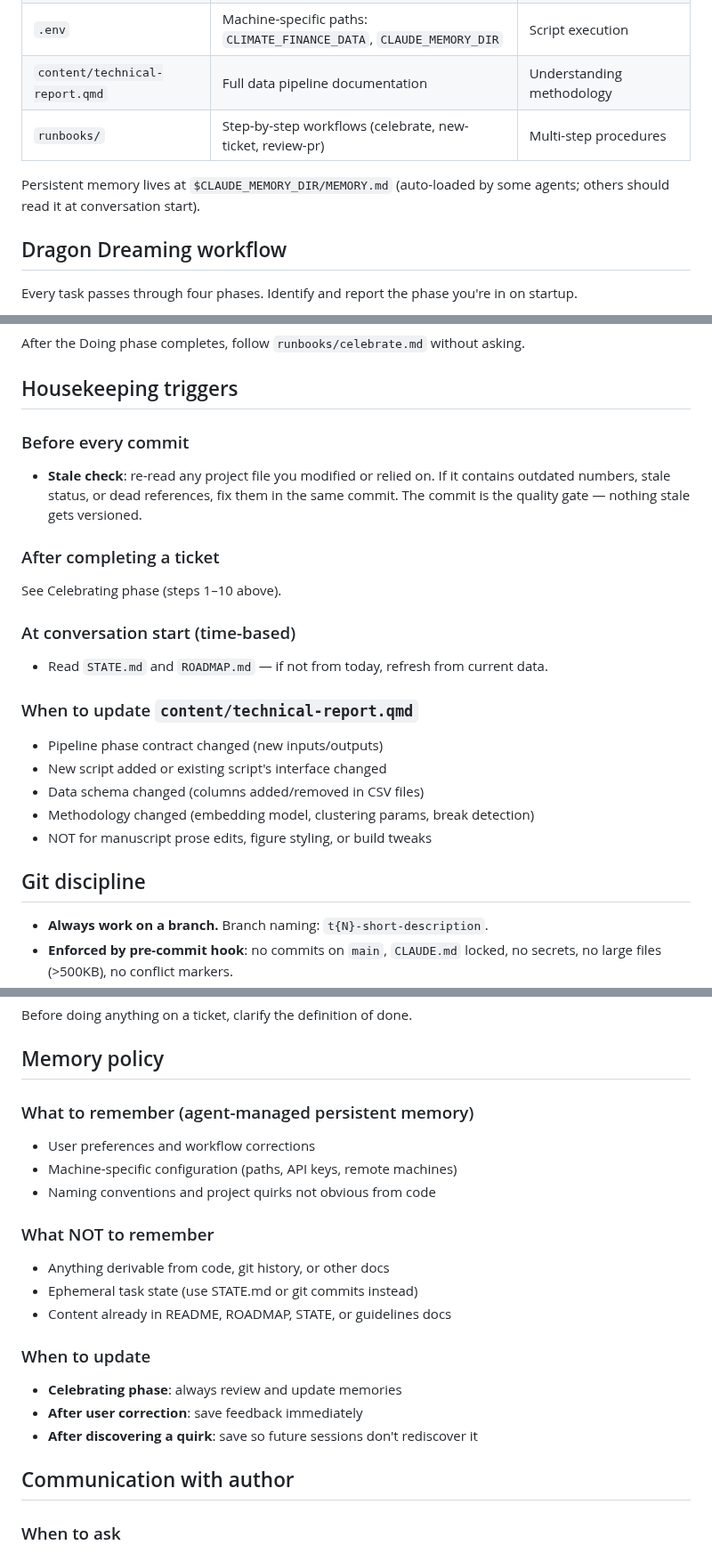
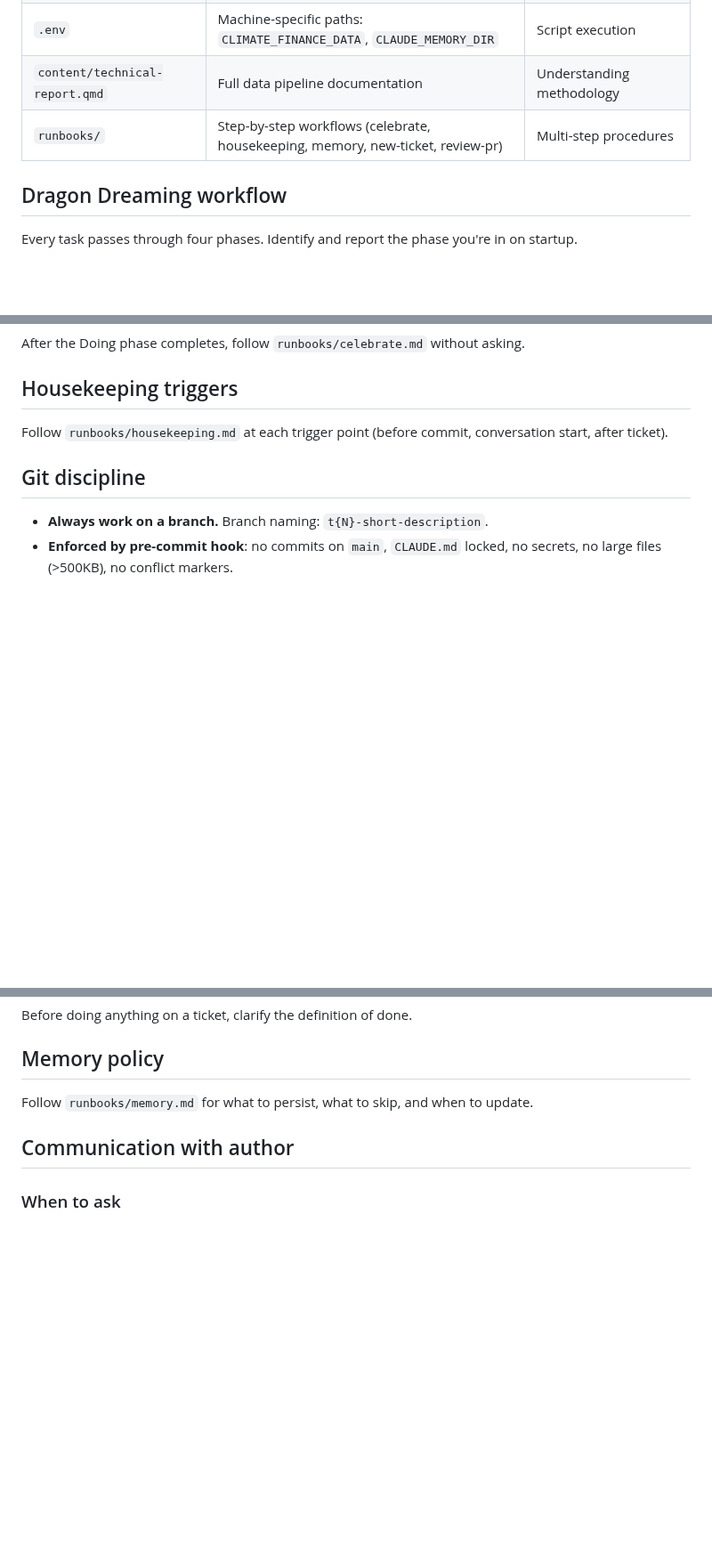
Before and after one commit to MinhHaDuong/Oeconomia-Climate-finance, a Markdown page: AGENTS.md, 3 parts joined by grey strips. Shown at 89% size. Rendered like a GitHub page; blank space fills up the shorter version.

```diff
--- a/AGENTS.md
+++ b/AGENTS.md
@@ -14,9 +14,7 @@
 | `docs/oeconomia-style.md` | Journal house style | Final formatting |
 | `.env` | Machine-specific paths: `CLIMATE_FINANCE_DATA`, `CLAUDE_MEMORY_DIR` | Script execution |
 | `content/technical-report.qmd` | Full data pipeline documentation | Understanding methodology |
-| `runbooks/` | Step-by-step workflows (celebrate, new-ticket, review-pr) | Multi-step procedures |
-
-Persistent memory lives at `$CLAUDE_MEMORY_DIR/MEMORY.md` (auto-loaded by some agents; others should read it at conversation start).
+| `runbooks/` | Step-by-step workflows (celebrate, housekeeping, memory, new-ticket, review-pr) | Multi-step procedures |
 
 ## Dragon Dreaming workflow
 
@@ -56,21 +54,7 @@ After the Doing phase completes, follow `runbooks/celebrate.md` without asking.
 
 ## Housekeeping triggers
 
-### Before every commit
-- **Stale check**: re-read any project file you modified or relied on. If it contains outdated numbers, stale status, or dead references, fix them in the same commit. The commit is the quality gate — nothing stale gets versioned.
-
-### After completing a ticket
-See Celebrating phase (steps 1–10 above).
-
-### At conversation start (time-based)
-- Read `STATE.md` and `ROADMAP.md` — if not from today, refresh from current data.
-
-### When to update `content/technical-report.qmd`
-- Pipeline phase contract changed (new inputs/outputs)
-- New script added or existing script's interface changed
-- Data schema changed (columns added/removed in CSV files)
-- Methodology changed (embedding model, clustering params, break detection)
-- NOT for manuscript prose edits, figure styling, or build tweaks
+Follow `runbooks/housekeeping.md` at each trigger point (before commit, conversation start, after ticket).
 
 ## Git discipline
 
@@ -102,20 +86,7 @@ Before doing anything on a ticket, clarify the definition of done.
 
 ## Memory policy
 
-### What to remember (agent-managed persistent memory)
-- User preferences and workflow corrections
-- Machine-specific configuration (paths, API keys, remote machines)
-- Naming conventions and project quirks not obvious from code
-
-### What NOT to remember
-- Anything derivable from code, git history, or other docs
-- Ephemeral task state (use STATE.md or git commits instead)
-- Content already in README, ROADMAP, STATE, or guidelines docs
-
-### When to update
-- **Celebrating phase**: always review and update memories
-- **After user correction**: save feedback immediately
-- **After discovering a quirk**: save so future sessions don't rediscover it
+Follow `runbooks/memory.md` for what to persist, what to skip, and when to update.
 
 ## Communication with author
 
```
Also changed, not shown: runbooks/housekeeping.md (added, +23 -0 lines), runbooks/memory.md (added, +21 -0 lines).
